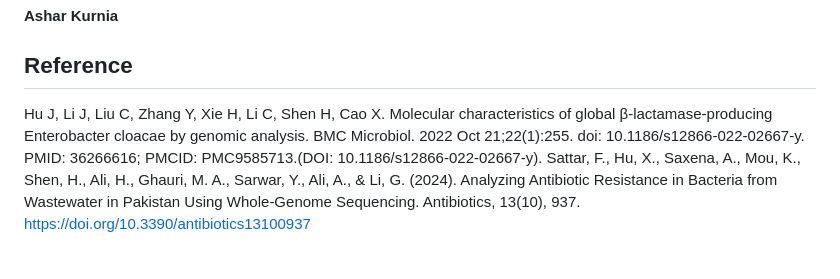
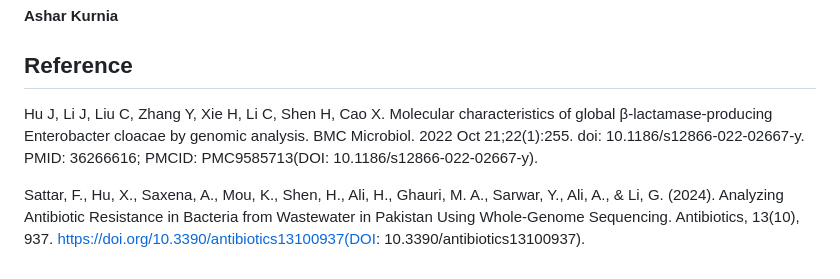
Before and after one commit to ashar200599/wgs_entb, a Markdown page: README.md, the part around the change. Rendered like a GitHub page.

```diff
--- a/README.md
+++ b/README.md
@@ -260,5 +260,7 @@ WGS pipeline (Quality Check, Genome Mapping, Variant Calling, and Variant Annota
 **Ashar Kurnia**
 
 ## Reference
-Hu J, Li J, Liu C, Zhang Y, Xie H, Li C, Shen H, Cao X. Molecular characteristics of global β-lactamase-producing Enterobacter cloacae by genomic analysis. BMC Microbiol. 2022    Oct 21;22(1):255. doi: 10.1186/s12866-022-02667-y. PMID: 36266616; PMCID: PMC9585713.(DOI: 10.1186/s12866-022-02667-y).
-Sattar, F., Hu, X., Saxena, A., Mou, K., Shen, H., Ali, H., Ghauri, M. A., Sarwar, Y., Ali, A., & Li, G. (2024). Analyzing Antibiotic Resistance in Bacteria from Wastewater in    Pakistan Using Whole-Genome Sequencing. Antibiotics, 13(10), 937. https://doi.org/10.3390/antibiotics13100937
+Hu J, Li J, Liu C, Zhang Y, Xie H, Li C, Shen H, Cao X. Molecular characteristics of global β-lactamase-producing Enterobacter cloacae by genomic analysis. BMC Microbiol. 2022    Oct 21;22(1):255. doi: 10.1186/s12866-022-02667-y. PMID: 36266616; PMCID: PMC9585713(DOI: 10.1186/s12866-022-02667-y).
+
+
+Sattar, F., Hu, X., Saxena, A., Mou, K., Shen, H., Ali, H., Ghauri, M. A., Sarwar, Y., Ali, A., & Li, G. (2024). Analyzing Antibiotic Resistance in Bacteria from Wastewater in    Pakistan Using Whole-Genome Sequencing. Antibiotics, 13(10), 937. https://doi.org/10.3390/antibiotics13100937(DOI: 10.3390/antibiotics13100937).
```
